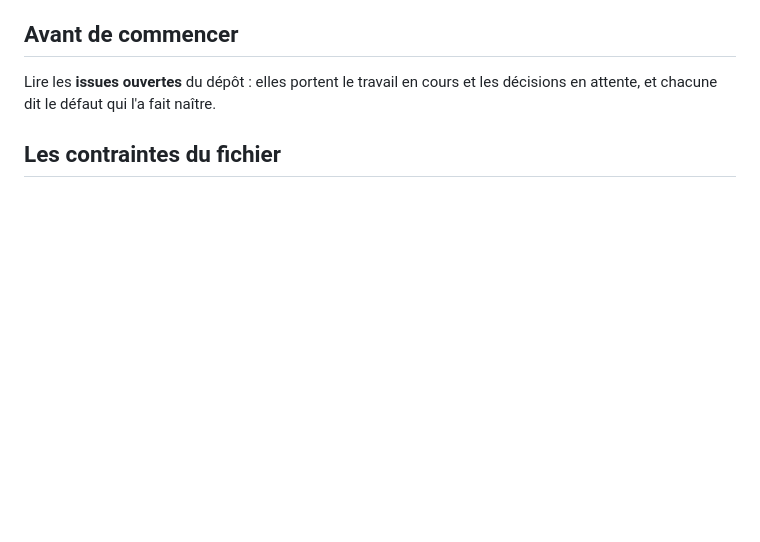
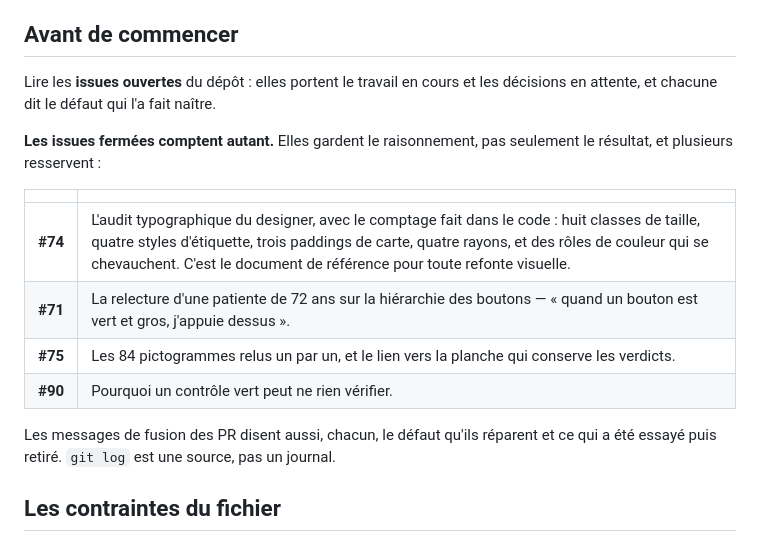
Before and after one commit to wfrj6hzt2r-netizen/Exercices, a Markdown page: CLAUDE.md, the part around the change. Drawn GitHub-style; blank space fills up the shorter version.

Commit message:
CLAUDE.md : les issues fermées comptent autant que les ouvertes (#93)
Le raisonnement du projet est dans les issues fermées : l'audit typographique du designer avec son comptage dans le code, la relecture de la patiente de 72 ans, les verdicts des 84 pictogrammes, et pourquoi un contrôle vert peut ne rien vérifier. Une session neuve qui ne lirait que les ouvertes partirait sans rien.

```diff
--- a/CLAUDE.md
+++ b/CLAUDE.md
@@ -11,6 +11,19 @@ Pour les contrôles : [verification/LISEZMOI.md](verification/LISEZMOI.md).
 
 Lire les **issues ouvertes** du dépôt : elles portent le travail en cours et les décisions
 en attente, et chacune dit le défaut qui l'a fait naître.
+
+**Les issues fermées comptent autant.** Elles gardent le raisonnement, pas seulement le
+résultat, et plusieurs resservent :
+
+| | |
+| --- | --- |
+| **#74** | L'audit typographique du designer, avec le comptage fait dans le code : huit classes de taille, quatre styles d'étiquette, trois paddings de carte, quatre rayons, et des rôles de couleur qui se chevauchent. C'est le document de référence pour toute refonte visuelle. |
+| **#71** | La relecture d'une patiente de 72 ans sur la hiérarchie des boutons — « quand un bouton est vert et gros, j'appuie dessus ». |
+| **#75** | Les 84 pictogrammes relus un par un, et le lien vers la planche qui conserve les verdicts. |
+| **#90** | Pourquoi un contrôle vert peut ne rien vérifier. |
+
+Les messages de fusion des PR disent aussi, chacun, le défaut qu'ils réparent et ce qui a
+été essayé puis retiré. `git log` est une source, pas un journal.
 
 ## Les contraintes du fichier
 
```
